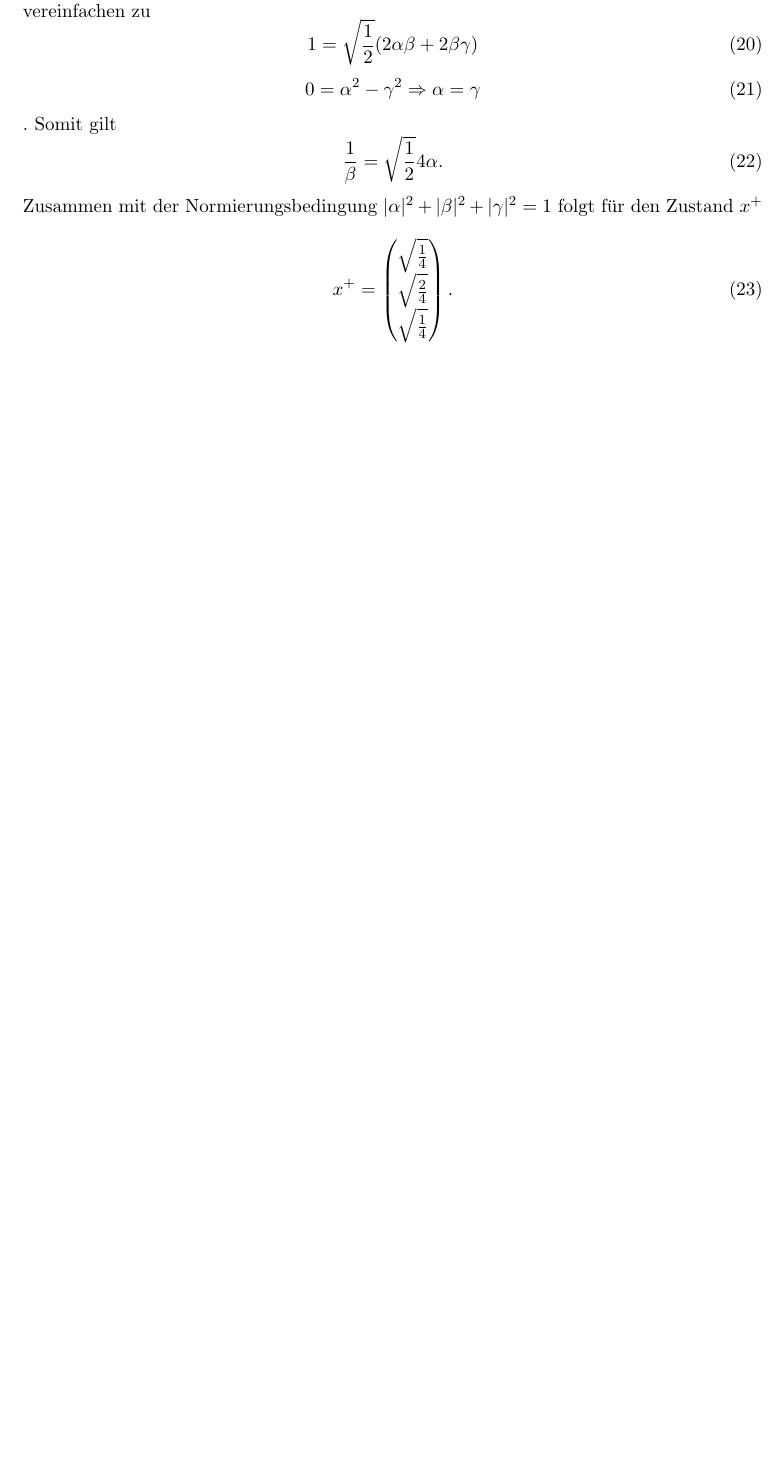
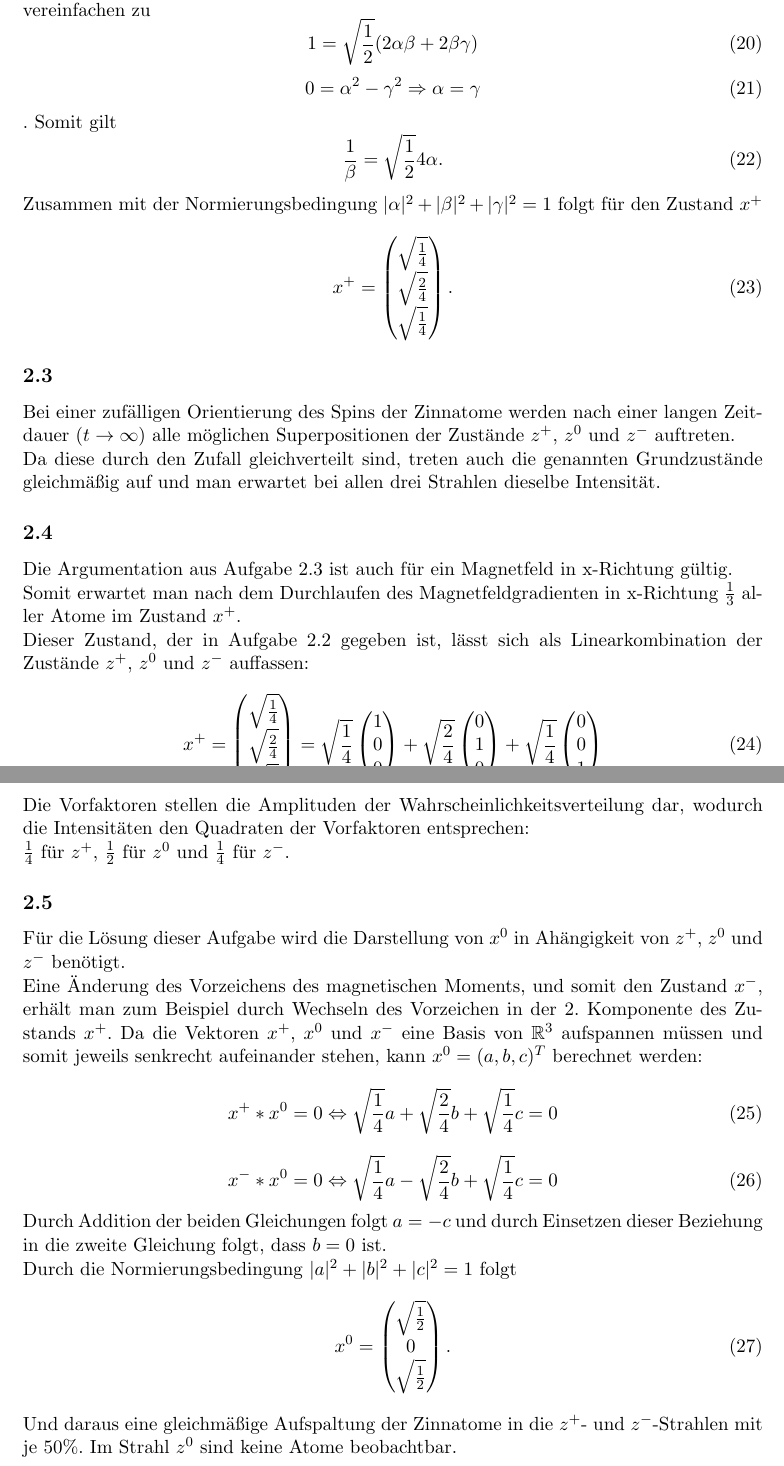
Before and after one commit to albedoklaus/ptp4ss2020, a LaTeX document (Zettel1.tex): part of page 3 of 3 before the commit and two parts of pages 3 and 4 of 4 after it, the two joined at a grey line, cut so that both start at the same text, the shorter picture padded with empty space. Compiled offline with pdfLaTeX.

Commit message:
Finished Exercise 2

```diff
--- a/Zettel1.tex
+++ b/Zettel1.tex
@@ -2,7 +2,7 @@
 \usepackage[margin=30mm,right=30mm]{geometry}
 \usepackage[utf8]{inputenc}
 \usepackage[ngerman]{babel}
-\usepackage{amsmath}
+\usepackage{amsmath, amssymb}
 
 \newcount\colveccount
 \newcommand*\colvec[1]{
@@ -141,4 +142,35 @@ Zusammen mit der Normierungsbedingung $|\alpha|^2 + |\beta|^2 + |\gamma|^2 = 1$
 \begin{equation}
     x^+ = \colvec{3}{\sqrt{\frac{1}{4}}}{\sqrt{\frac{2}{4}}}{\sqrt{\frac{1}{4}}}.
 \end{equation}
+
+\subsection{}
+Bei einer zufälligen Orientierung des Spins der Zinnatome werden nach einer langen Zeitdauer ($t \rightarrow \infty$) alle möglichen Superpositionen der Zustände $z^+$, $z^0$ und $z^-$ auftreten.\\
+Da diese durch den Zufall gleichverteilt sind, treten auch die genannten Grundzustände gleichmäßig auf und man erwartet bei allen drei Strahlen dieselbe Intensität.
+
+\subsection{}
+Die Argumentation aus Aufgabe 2.3 ist auch für ein Magnetfeld in x-Richtung gültig.\\
+Somit erwartet man nach dem Durchlaufen des Magnetfeldgradienten in x-Richtung $\frac{1}{3}$ aller Atome im Zustand $x^+$.\\
+Dieser Zustand, der in Aufgabe 2.2 gegeben ist, lässt sich als Linearkombination der Zustände $z^+$, $z^0$ und $z^-$ auffassen:
+\begin{equation}
+    x^+ = \colvec{3}{\sqrt{\frac{1}{4}}}{\sqrt{\frac{2}{4}}}{\sqrt{\frac{1}{4}}} = \sqrt{\frac{1}{4}}\colvec{3}{1}{0}{0} + \sqrt{\frac{2}{4}}\colvec{3}{0}{1}{0} + \sqrt{\frac{1}{4}}\colvec{3}{0}{0}{1}
+\end{equation}
+Die Vorfaktoren stellen die Amplituden der Wahrscheinlichkeitsverteilung dar, wodurch die Intensitäten den Quadraten der Vorfaktoren entsprechen: \\
+$\frac{1}{4}$ für $z^+$, $\frac{1}{2}$ für $z^0$ und $\frac{1}{4}$ für $z^-$.
+
+\subsection{}
+Für die Lösung dieser Aufgabe wird die Darstellung von $x^0$ in Ahängigkeit von $z^+$, $z^0$ und $z^-$ benötigt.\\
+Eine Änderung des Vorzeichens des magnetischen Moments, und somit den Zustand $x^-$, erhält man zum Beispiel durch Wechseln des Vorzeichen in der 2. Komponente des Zustands $x^+$.
+Da die Vektoren $x^+$, $x^0$ und $x^-$ eine Basis von $\mathbb{R}^3$ aufspannen müssen und somit jeweils senkrecht aufeinander stehen, kann $x^0=(a, b, c)^T$ berechnet werden:
+\begin{equation}
+    x^+ * x^0 = 0 \Leftrightarrow \sqrt{\frac{1}{4}}a + \sqrt{\frac{2}{4}}b + \sqrt{\frac{1}{4}}c = 0
+\end{equation}
+\begin{equation}
+    x^- * x^0 = 0 \Leftrightarrow \sqrt{\frac{1}{4}}a - \sqrt{\frac{2}{4}}b + \sqrt{\frac{1}{4}}c = 0
+\end{equation}
+Durch Addition der beiden Gleichungen folgt $a = -c$ und durch Einsetzen dieser Beziehung in die zweite Gleichung folgt, dass $b = 0$ ist.\\
+Durch die Normierungsbedingung $|a|^2 + |b|^2 + |c|^2 = 1$ folgt
+\begin{equation}
+    x^0 = \colvec{3}{\sqrt{\frac{1}{2}}}{0}{\sqrt{\frac{1}{2}}}.
+\end{equation}
+Und daraus eine gleichmäßige Aufspaltung der Zinnatome in die $z^+$- und $z^-$-Strahlen mit je 50\%. Im Strahl $z^0$ sind keine Atome beobachtbar.
 \end{document}
```
Also changed, not shown: Zettel1.tex (1 more changed lines).
